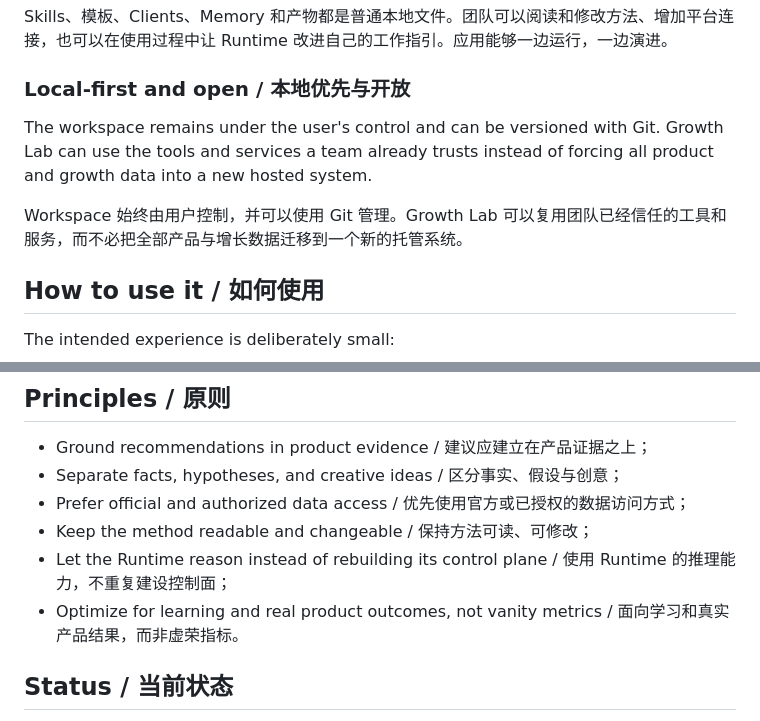
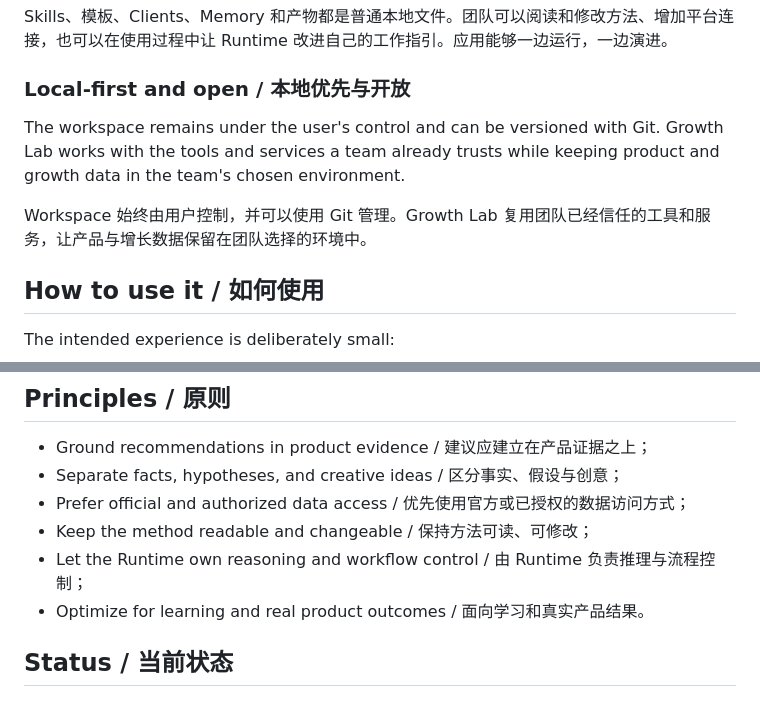
Before and after one commit to tsingyuai/growth-lab, a Markdown page: README.md, 2 parts joined by grey strips. Rendered like a GitHub page.

```diff
--- a/README.md
+++ b/README.md
@@ -81,9 +81,9 @@ Skills、模板、Clients、Memory 和产物都是普通本地文件。团队可
 
 ### Local-first and open / 本地优先与开放
 
-The workspace remains under the user's control and can be versioned with Git. Growth Lab can use the tools and services a team already trusts instead of forcing all product and growth data into a new hosted system.
+The workspace remains under the user's control and can be versioned with Git. Growth Lab works with the tools and services a team already trusts while keeping product and growth data in the team's chosen environment.
 
-Workspace 始终由用户控制，并可以使用 Git 管理。Growth Lab 可以复用团队已经信任的工具和服务，而不必把全部产品与增长数据迁移到一个新的托管系统。
+Workspace 始终由用户控制，并可以使用 Git 管理。Growth Lab 复用团队已经信任的工具和服务，让产品与增长数据保留在团队选择的环境中。
 
 ## How to use it / 如何使用
 
@@ -163,8 +163,8 @@ You do not need to normalize everything before starting. The Runtime can inspect
 - Separate facts, hypotheses, and creative ideas / 区分事实、假设与创意；
 - Prefer official and authorized data access / 优先使用官方或已授权的数据访问方式；
 - Keep the method readable and changeable / 保持方法可读、可修改；
-- Let the Runtime reason instead of rebuilding its control plane / 使用 Runtime 的推理能力，不重复建设控制面；
-- Optimize for learning and real product outcomes, not vanity metrics / 面向学习和真实产品结果，而非虚荣指标。
+- Let the Runtime own reasoning and workflow control / 由 Runtime 负责推理与流程控制；
+- Optimize for learning and real product outcomes / 面向学习和真实产品结果。
 
 ## Status / 当前状态
 
```
Also changed, not shown: other parts of README.md (+14 -14 lines).
